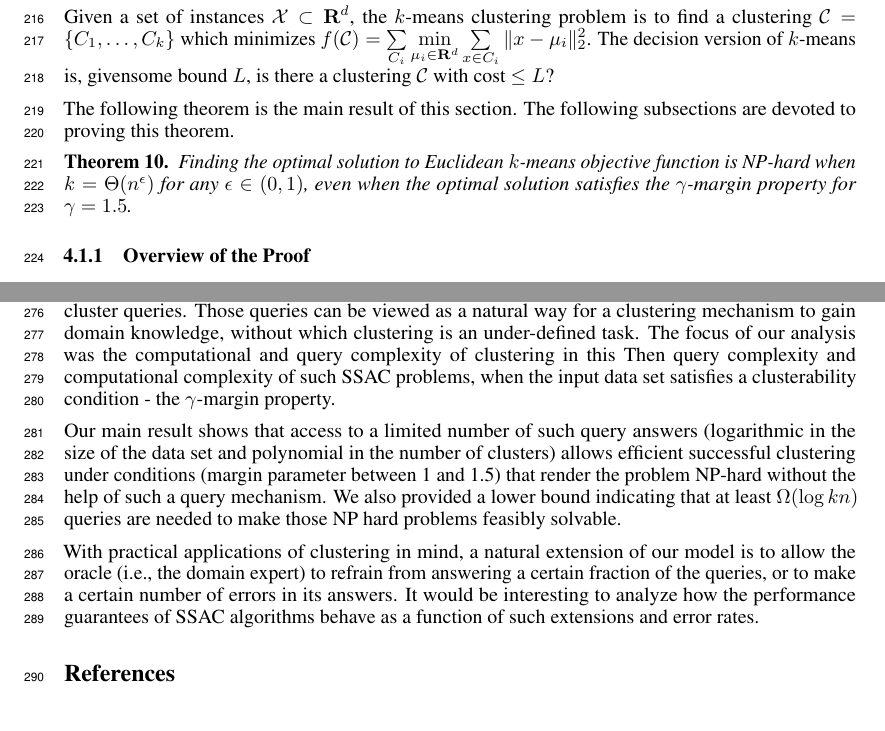
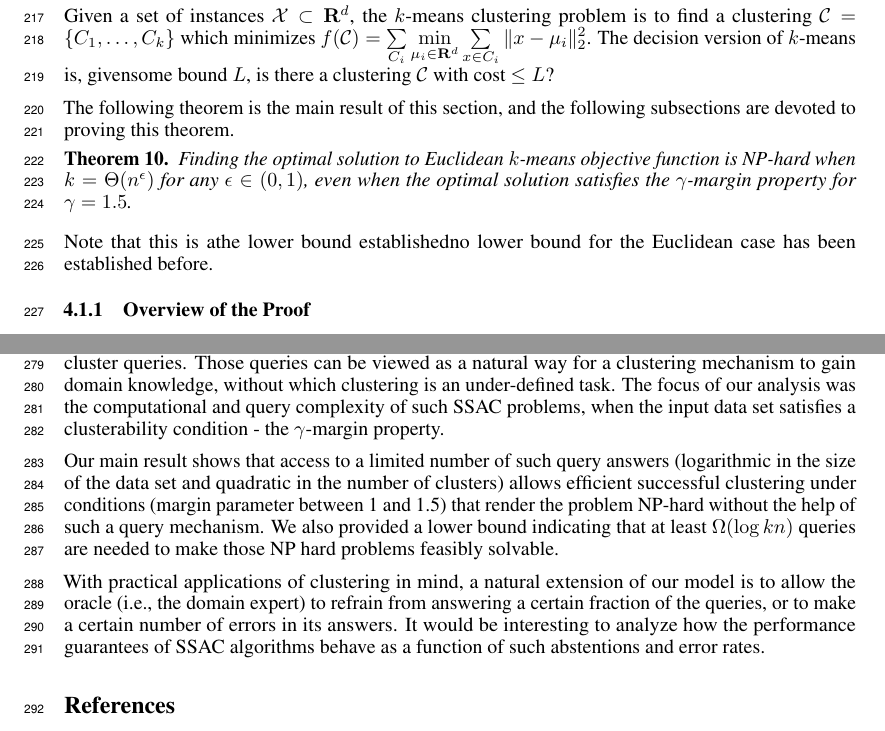
Before and after one commit to shrinuKushagra/activeClustering, a LaTeX paper (activeClustering.tex): two parts of pages 6 and 8 of 9, joined at a grey line, cut so that both start at the same text. Compiled offline with LuaLaTeX.

Commit message:
Update on Overleaf.

```diff
--- a/activeClustering.tex
+++ b/activeClustering.tex
@@ -325,12 +325,14 @@ In section \ref{section:clusteringWithQuery}, we proposed a polynomial-time algo
 
 Given a set of instances $\mc X \subset \mb R ^d$, the $k$-means clustering problem is to find a clustering $\mc C = \{C_1, \ldots, C_k\}$ which minimizes $f(\mc C) = \sum\limits_{C_i} \min\limits_{\mu_i\in {\mb R}^d}\sum\limits_{x\in C_i} \|x - \mu_i \|_2^2$. The decision version of $k$-means is, givensome bound $L$, is there a clustering $\mc C$ with cost $\le L$?
 
-The following theorem is the main result of this section. The following subsections are devoted to proving this theorem.
+The following theorem is the main result of this section, and the following subsections are devoted to proving this theorem.
 
 \begin{theorem}
 \label{thm:gammaLower}
 Finding the optimal solution to Euclidean $k$-means objective function is NP-hard when $k=\Theta(n^\epsilon)$ for any $\epsilon \in (0,1)$, even when the optimal solution satisfies the $\gamma$-margin property for $\gamma = 1.5$.
 \end{theorem}
+
+Note that this is athe lower bound establishedno lower bound for the Euclidean case has been established before.
 
 \subsubsection{Overview of the Proof}
 
@@ -401,12 +403,13 @@ In order to prove that such $\mc A^\prime$ exists, we use a `simulation' techniq
 
 
 \section{Conclusions and Future Directions}
-In this work we introduced a framework for semi-supervised active clustering (SSAC) with same-cluster queries. Those queries can be viewed as a natural way for a clustering mechanism to gain domain knowledge, without which clustering is an under-defined task. The focus of our analysis was the computational and query complexity of clustering in this  Then query complexity and computational complexity of such SSAC problems, when the input data set satisfies a clusterability condition - the $\gamma$-margin property.
+In this work we introduced a framework for semi-supervised active clustering (SSAC) with same-cluster queries. Those queries can be viewed as a natural way for a clustering mechanism to gain domain knowledge, without which clustering is an under-defined task. The focus of our analysis was the computational and query complexity of %clustering in this  Then query complexity and computational complexity of
+such SSAC problems, when the input data set satisfies a clusterability condition - the $\gamma$-margin property.
 
-Our main result shows that access to a limited number of such query answers (logarithmic in the size of the data set and polynomial in the number of clusters) allows efficient successful clustering under conditions (margin parameter between 1 and 1.5) that render the problem NP-hard without the help of such a query mechanism.
+Our main result shows that access to a limited number of such query answers (logarithmic in the size of the data set and quadratic in the number of clusters) allows efficient successful clustering under conditions (margin parameter between 1 and 1.5) that render the problem NP-hard without the help of such a query mechanism.
  We also provided a lower bound indicating that at least $\Omega(\log kn)$ queries are needed to make those NP hard problems feasibly solvable.
 
-With practical applications of clustering in mind, a natural extension of our model is to allow the oracle (i.e., the domain expert) to refrain from answering a certain fraction of the queries, or to make a certain number of errors in its answers. It would be interesting to analyze how the performance guarantees of SSAC algorithms behave as a function of such extensions and error rates.
+With practical applications of clustering in mind, a natural extension of our model is to allow the oracle (i.e., the domain expert) to refrain from answering a certain fraction of the queries, or to make a certain number of errors in its answers. It would be interesting to analyze how the performance guarantees of SSAC algorithms behave as a function of such abstentions and error rates.
 
 \bibliographystyle{alpha}
 \bibliography{activeClustering}
```
Also changed, not shown: activeClustering.tex (2 more changed lines).
